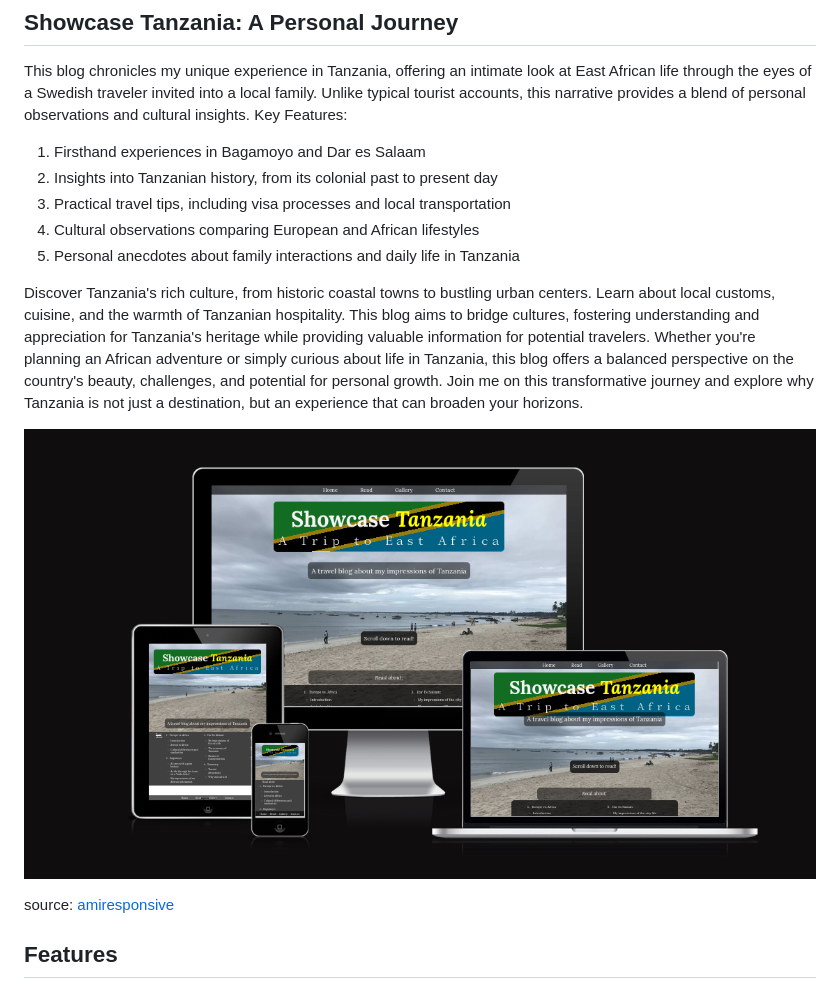
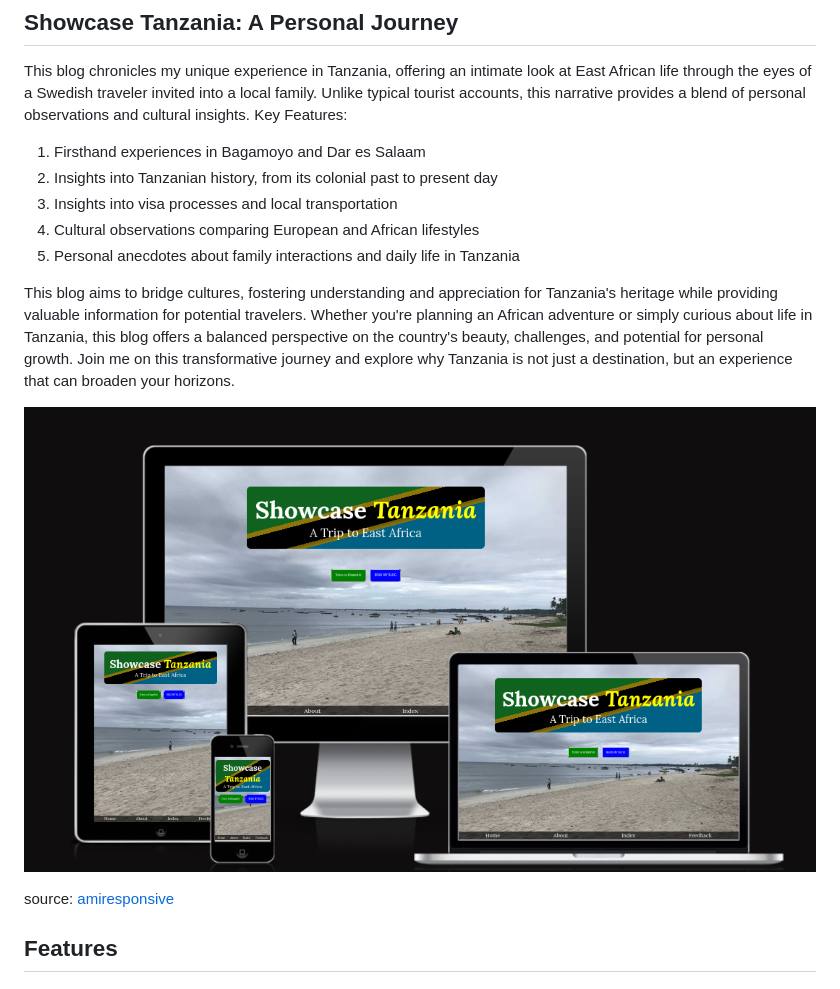
Before and after one commit to D0bledore/ShowcaseTZ, a Markdown page: README.md, the part around the change printed below. GitHub-like rendering; pictures changed too: documentation/mockup.png.

```diff
--- a/README.md
+++ b/README.md
@@ -10,11 +10,11 @@ This blog chronicles my unique experience in Tanzania, offering an intimate look
 
 1. Firsthand experiences in Bagamoyo and Dar es Salaam
 2. Insights into Tanzanian history, from its colonial past to present day
-3. Practical travel tips, including visa processes and local transportation
+3. Insights into visa processes and local transportation
 4. Cultural observations comparing European and African lifestyles
 5. Personal anecdotes about family interactions and daily life in Tanzania
 
-Discover Tanzania's rich culture, from historic coastal towns to bustling urban centers. Learn about local customs, cuisine, and the warmth of Tanzanian hospitality. This blog aims to bridge cultures, fostering understanding and appreciation for Tanzania's heritage while providing valuable information for potential travelers. Whether you're planning an African adventure or simply curious about life in Tanzania, this blog offers a balanced perspective on the country's beauty, challenges, and potential for personal growth. Join me on this transformative journey and explore why Tanzania is not just a destination, but an experience that can broaden your horizons.
+This blog aims to bridge cultures, fostering understanding and appreciation for Tanzania's heritage while providing valuable information for potential travelers. Whether you're planning an African adventure or simply curious about life in Tanzania, this blog offers a balanced perspective on the country's beauty, challenges, and potential for personal growth. Join me on this transformative journey and explore why Tanzania is not just a destination, but an experience that can broaden your horizons.
 
 
 ![screenshot](documentation/mockup.png)
```
Also changed, not shown: other parts of README.md (+33 -11 lines), documentation/features/currency_conversion_table.png, documentation/features/feedback.png (renamed from documentation/features/contact.png), documentation/features/intro.png (added), documentation/features/video_example.png (added), 1 other file.
